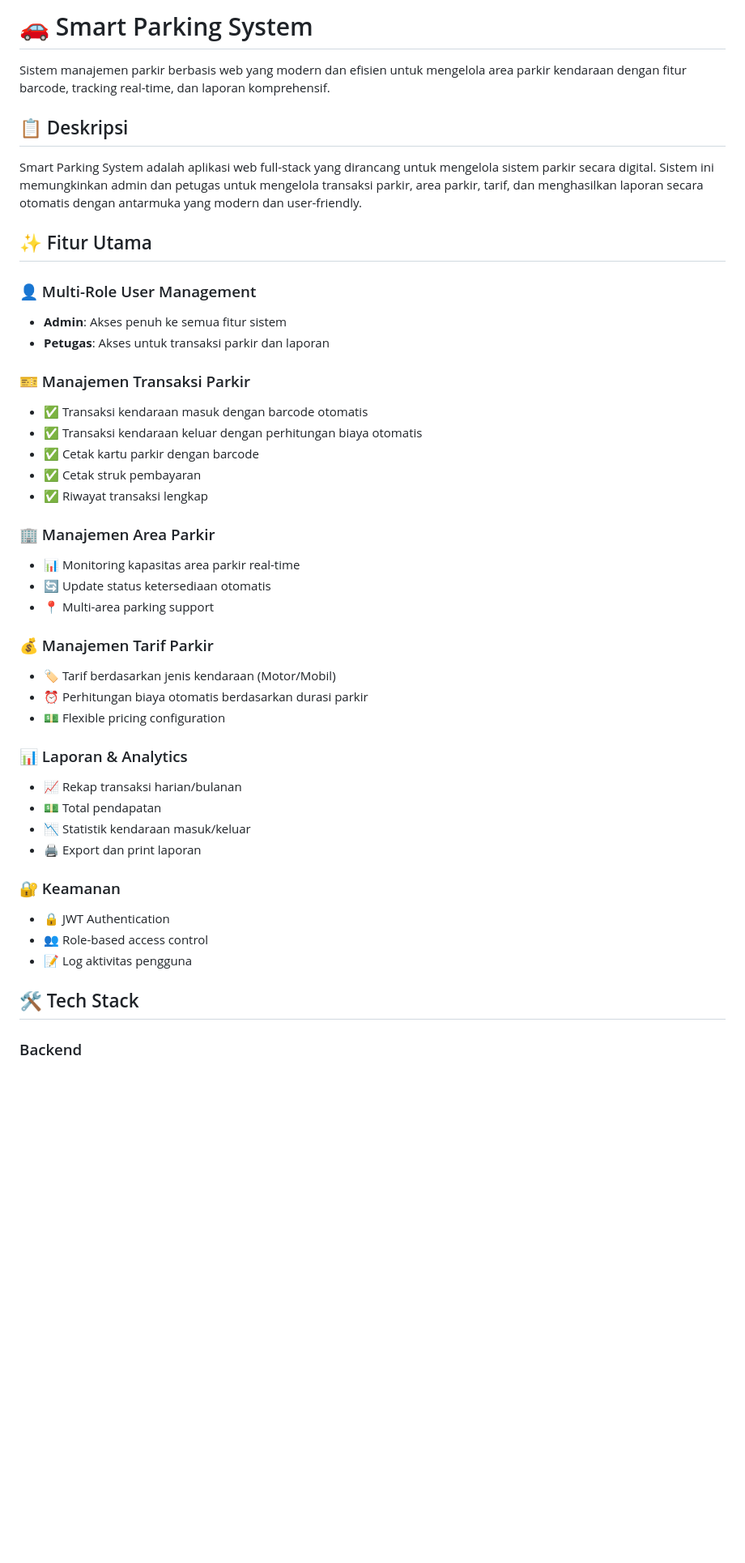
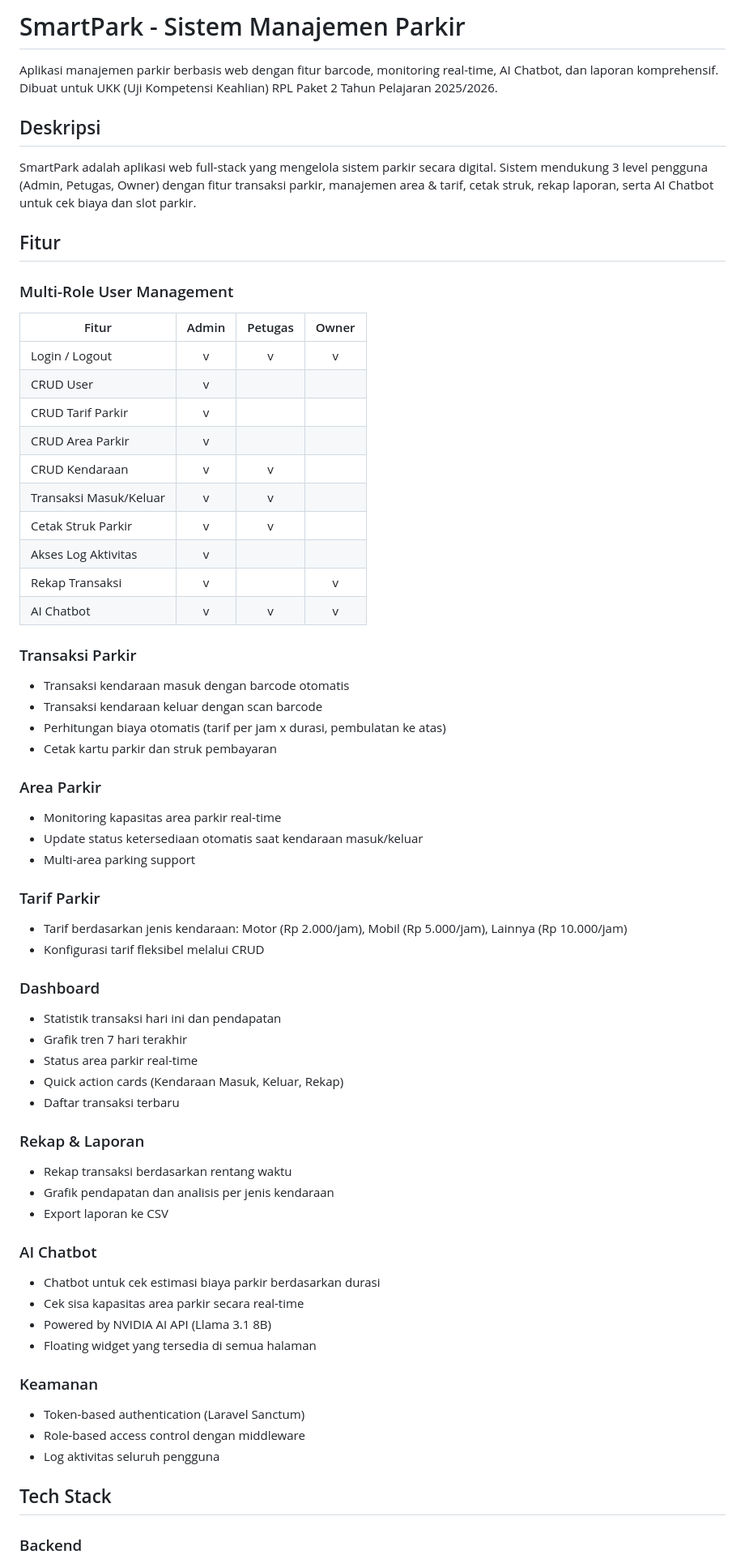
Before and after one commit to HumamasyariDev/humanityalok, a Markdown page: README.md, the part around one of its changes. Shown at 81% size. Drawn GitHub-style; blank space fills up the shorter version.

```diff
--- a/README.md
+++ b/README.md
@@ -1,45 +1,65 @@
-# 🚗 Smart Parking System
+# SmartPark - Sistem Manajemen Parkir
 
-Sistem manajemen parkir berbasis web yang modern dan efisien untuk mengelola area parkir kendaraan dengan fitur barcode, tracking real-time, dan laporan komprehensif.
+Aplikasi manajemen parkir berbasis web dengan fitur barcode, monitoring real-time, AI Chatbot, dan laporan komprehensif. Dibuat untuk UKK (Uji Kompetensi Keahlian) RPL Paket 2 Tahun Pelajaran 2025/2026.
 
-## 📋 Deskripsi
+## Deskripsi
 
-Smart Parking System adalah aplikasi web full-stack yang dirancang untuk mengelola sistem parkir secara digital. Sistem ini memungkinkan admin dan petugas untuk mengelola transaksi parkir, area parkir, tarif, dan menghasilkan laporan secara otomatis dengan antarmuka yang modern dan user-friendly.
+SmartPark adalah aplikasi web full-stack yang mengelola sistem parkir secara digital. Sistem mendukung 3 level pengguna (Admin, Petugas, Owner) dengan fitur transaksi parkir, manajemen area & tarif, cetak struk, rekap laporan, serta AI Chatbot untuk cek biaya dan slot parkir.
 
-## ✨ Fitur Utama
+## Fitur
 
-### 👤 Multi-Role User Management
-- **Admin**: Akses penuh ke semua fitur sistem
-- **Petugas**: Akses untuk transaksi parkir dan laporan
+### Multi-Role User Management
+| Fitur | Admin | Petugas | Owner |
+|---|:---:|:---:|:---:|
+| Login / Logout | v | v | v |
+| CRUD User | v | | |
+| CRUD Tarif Parkir | v | | |
+| CRUD Area Parkir | v | | |
+| CRUD Kendaraan | v | v | |
+| Transaksi Masuk/Keluar | v | v | |
+| Cetak Struk Parkir | v | v | |
+| Akses Log Aktivitas | v | | |
+| Rekap Transaksi | v | | v |
+| AI Chatbot | v | v | v |
 
-### 🎫 Manajemen Transaksi Parkir
-- ✅ Transaksi kendaraan masuk dengan barcode otomatis
-- ✅ Transaksi kendaraan keluar dengan perhitungan biaya otomatis
-- ✅ Cetak kartu parkir dengan barcode
-- ✅ Cetak struk pembayaran
-- ✅ Riwayat transaksi lengkap
+### Transaksi Parkir
+- Transaksi kendaraan masuk dengan barcode otomatis
+- Transaksi kendaraan keluar dengan scan barcode
+- Perhitungan biaya otomatis (tarif per jam x durasi, pembulatan ke atas)
+- Cetak kartu parkir dan struk pembayaran
 
-### 🏢 Manajemen Area Parkir
-- 📊 Monitoring kapasitas area parkir real-time
-- 🔄 Update status ketersediaan otomatis
-- 📍 Multi-area parking support
+### Area Parkir
+- Monitoring kapasitas area parkir real-time
+- Update status ketersediaan otomatis saat kendaraan masuk/keluar
+- Multi-area parking support
 
-### 💰 Manajemen Tarif Parkir
-- 🏷️ Tarif berdasarkan jenis kendaraan (Motor/Mobil)
-- ⏰ Perhitungan biaya otomatis berdasarkan durasi parkir
-- 💵 Flexible pricing configuration
+### Tarif Parkir
+- Tarif berdasarkan jenis kendaraan: Motor (Rp 2.000/jam), Mobil (Rp 5.000/jam), Lainnya (Rp 10.000/jam)
+- Konfigurasi tarif fleksibel melalui CRUD
 
-### 📊 Laporan & Analytics
-- 📈 Rekap transaksi harian/bulanan
-- 💵 Total pendapatan
-- 📉 Statistik kendaraan masuk/keluar
-- 🖨️ Export dan print laporan
+### Dashboard
+- Statistik transaksi hari ini dan pendapatan
+- Grafik tren 7 hari terakhir
+- Status area parkir real-time
+- Quick action cards (Kendaraan Masuk, Keluar, Rekap)
+- Daftar transaksi terbaru
 
-### 🔐 Keamanan
-- 🔒 JWT Authentication
-- 👥 Role-based access control
-- 📝 Log aktivitas pengguna
+### Rekap & Laporan
+- Rekap transaksi berdasarkan rentang waktu
+- Grafik pendapatan dan analisis per jenis kendaraan
+- Export laporan ke CSV
 
-## 🛠️ Tech Stack
+### AI Chatbot
+- Chatbot untuk cek estimasi biaya parkir berdasarkan durasi
+- Cek sisa kapasitas area parkir secara real-time
+- Powered by NVIDIA AI API (Llama 3.1 8B)
+- Floating widget yang tersedia di semua halaman
+
+### Keamanan
+- Token-based authentication (Laravel Sanctum)
+- Role-based access control dengan middleware
+- Log aktivitas seluruh pengguna
+
+## Tech Stack
 
 ### Backend
```
Also changed, not shown: other parts of README.md (+155 -156 lines).
